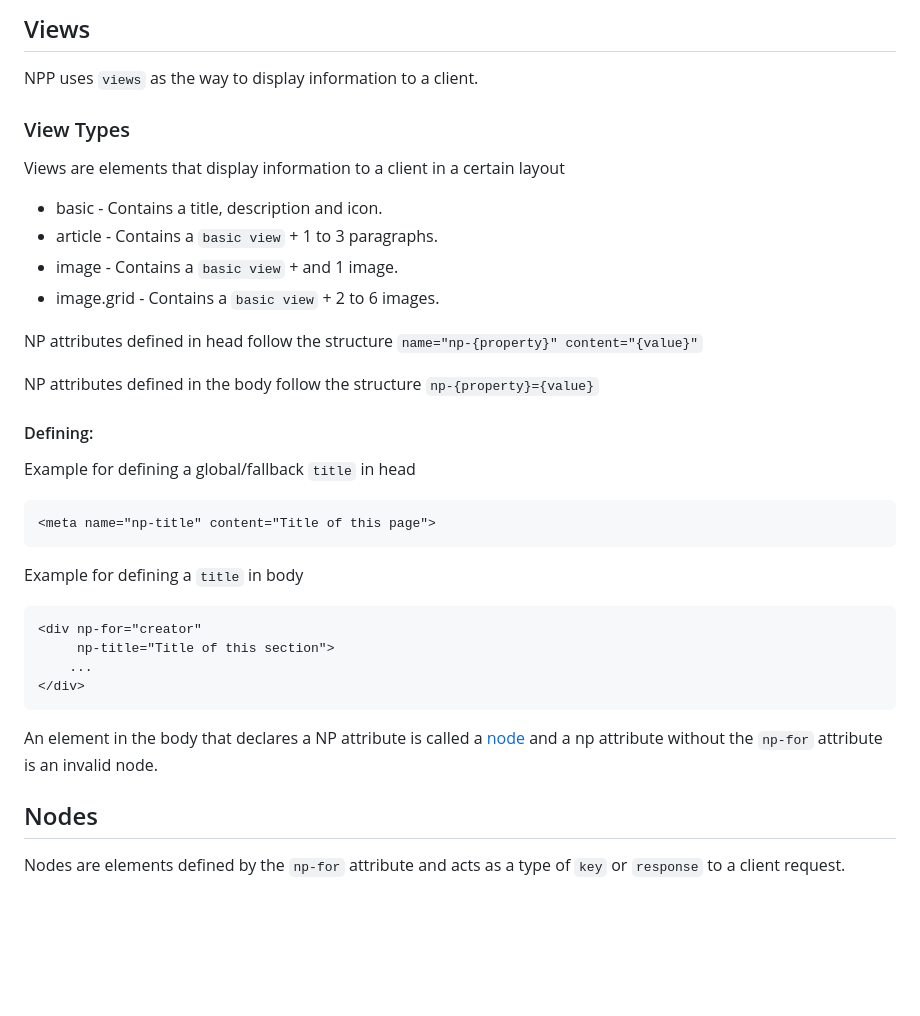
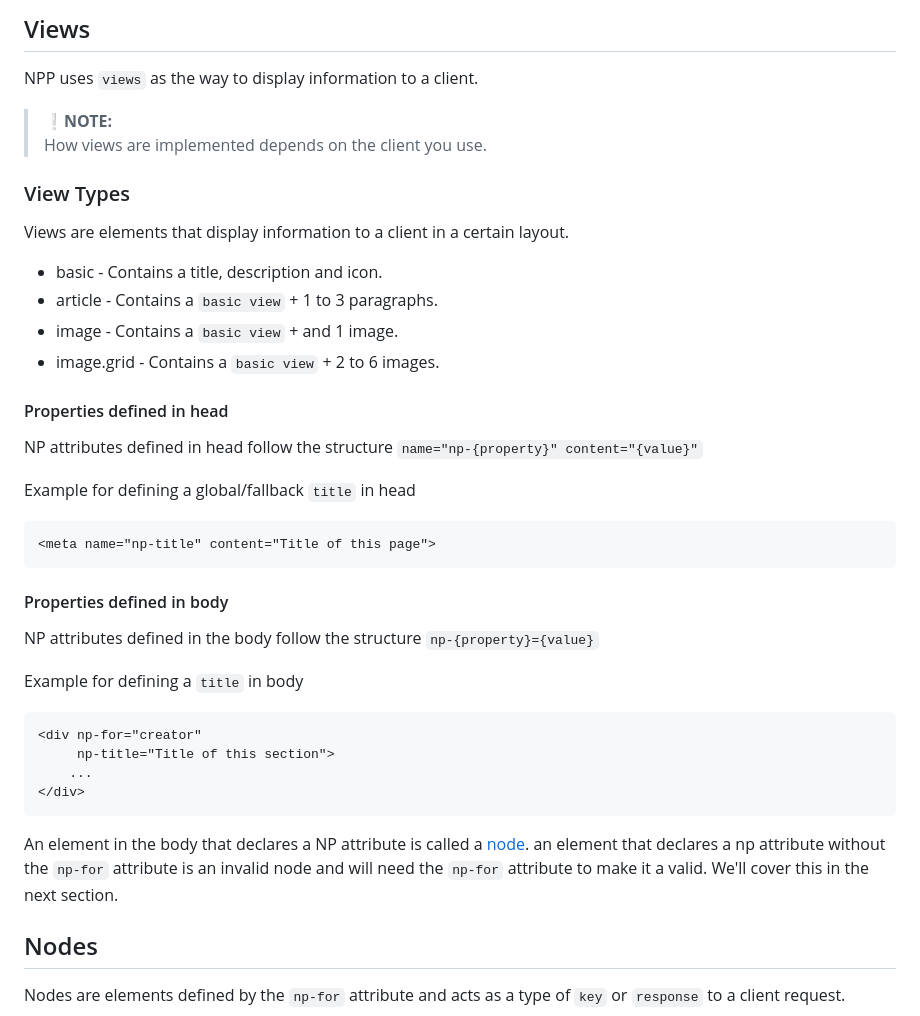
Before and after one commit to theoromeo/NextPage-Parser, a Markdown page: readme.md, the part around the change. Rendered like a GitHub page; blank space fills up the shorter version.

Commit message:
docs: update view section
- add notes to sub sections

````diff
--- a/readme.md
+++ b/readme.md
@@ -20,24 +20,27 @@ If you want to display a icon other then the default favicon use the optional: <
 ## Views
 NPP uses `views` as the way to display information to a client.
 
+> ❕**NOTE:** <br>
+How views are implemented depends on the client you use.
+
 ### View Types
-Views are elements that display information to a client in a certain layout
+Views are elements that display information to a client in a certain layout.
 
 - basic - Contains a title, description and icon.
 - article - Contains a `basic view` + 1 to 3 paragraphs.
 - image - Contains a `basic view` + and 1 image.
 - image.grid - Contains a `basic view` + 2 to 6 images.
 
+#### Properties defined in head
 NP attributes defined in head follow the structure `name="np-{property}" content="{value}"`
 
-NP attributes defined in the body follow the structure `np-{property}={value}`
-
-
-#### Defining:
 Example for defining a global/fallback `title` in head
 ```html
 <meta name="np-title" content="Title of this page">
 ```
+
+#### Properties defined in body
+NP attributes defined in the body follow the structure `np-{property}={value}`
 
 Example for defining a `title` in body
 ```html
@@ -46,8 +49,7 @@ Example for defining a `title` in body
     ...
 </div>
 ```
-
-An element in the body that declares a NP attribute is called a [node](#nodes) and a np attribute without the `np-for` attribute is an invalid node.
+An element in the body that declares a NP attribute is called a [node](#nodes). an element that declares a np attribute without the `np-for` attribute is an invalid node and will need the `np-for` attribute to make it a valid. We'll cover this in the next section.
 
 ## Nodes
 Nodes are elements defined by the `np-for` attribute and acts as a type of `key` or `response` to a client request.
````
